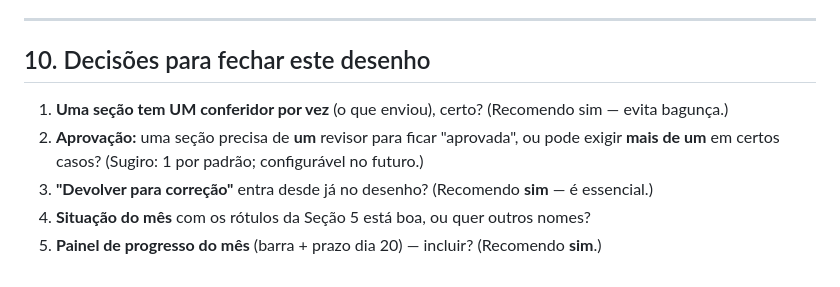
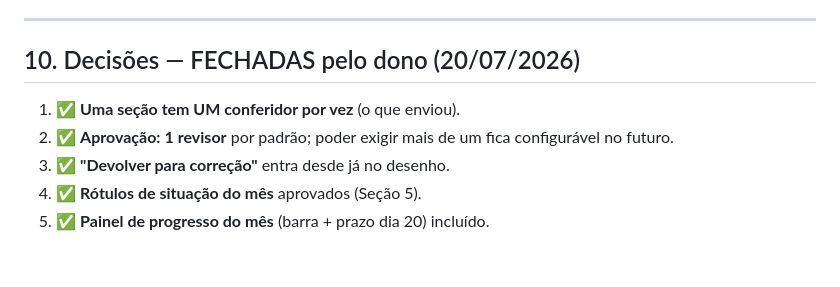
Before and after one commit to taynaves/ccb-pia-compliance, a Markdown page: docs/MAPA_FLUXO_POR_SECAO_v1.md, the part around the change. GitHub-like rendering.

```diff
--- a/docs/MAPA_FLUXO_POR_SECAO_v1.md
+++ b/docs/MAPA_FLUXO_POR_SECAO_v1.md
@@ -133,10 +133,9 @@ Abrindo o mês:
 
 ---
 
-## 10. Decisões para fechar este desenho
-1. **Uma seção tem UM conferidor por vez** (o que enviou), certo? (Recomendo sim — evita bagunça.)
-2. **Aprovação:** uma seção precisa de **um** revisor para ficar "aprovada", ou pode exigir **mais de
-   um** em certos casos? (Sugiro: 1 por padrão; configurável no futuro.)
-3. **"Devolver para correção"** entra desde já no desenho? (Recomendo **sim** — é essencial.)
-4. **Situação do mês** com os rótulos da Seção 5 está boa, ou quer outros nomes?
-5. **Painel de progresso do mês** (barra + prazo dia 20) — incluir? (Recomendo **sim**.)
+## 10. Decisões — FECHADAS pelo dono (20/07/2026)
+1. ✅ **Uma seção tem UM conferidor por vez** (o que enviou).
+2. ✅ **Aprovação:** **1 revisor** por padrão; poder exigir mais de um fica configurável no futuro.
+3. ✅ **"Devolver para correção"** entra desde já no desenho.
+4. ✅ **Rótulos de situação do mês** aprovados (Seção 5).
+5. ✅ **Painel de progresso do mês** (barra + prazo dia 20) incluído.
```
Also changed, not shown: docs/PLANO_MESTRE_IMPLEMENTACAO_v1.md (added, +114 -0 lines).
